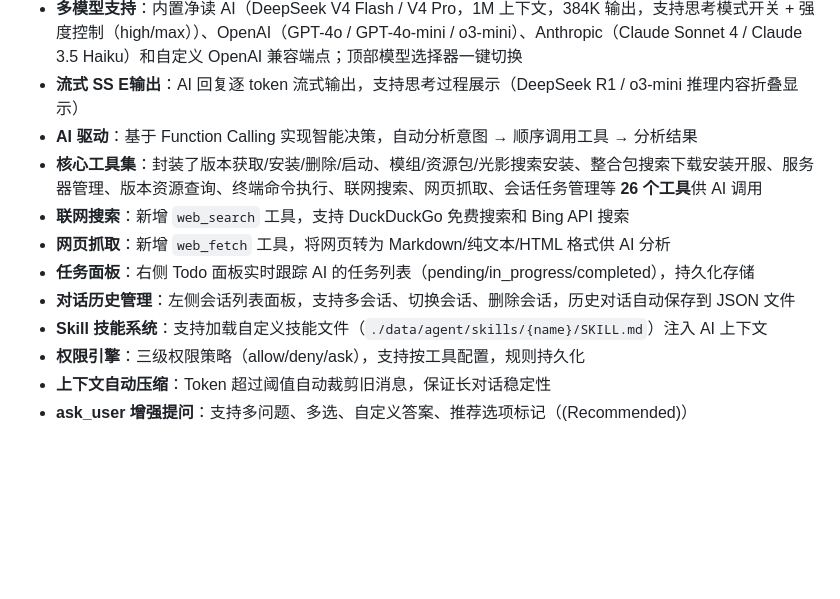
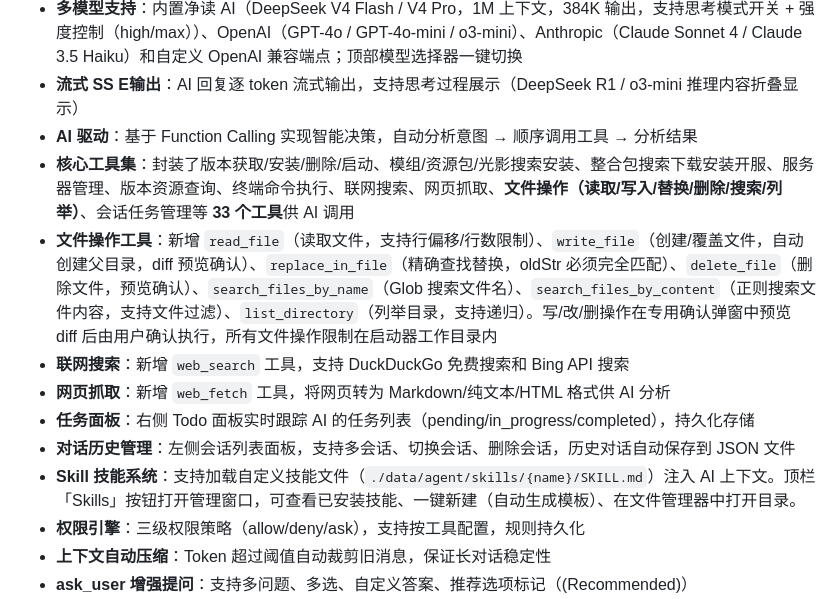
Before and after one commit to Janson20/FMCL, a Markdown page: README.md, the part around the change. GitHub-like rendering; blank space fills up the shorter version.

Commit message:
docs: 更新README中核心工具集和技能系统说明
补充了33个工具的具体清单，新增文件操作工具的详细功能描述，更新技能系统的管理操作说明

```diff
--- a/README.md
+++ b/README.md
@@ -275,12 +275,13 @@
 - **多模型支持**：内置净读 AI（DeepSeek V4 Flash / V4 Pro，1M 上下文，384K 输出，支持思考模式开关 + 强度控制（high/max））、OpenAI（GPT-4o / GPT-4o-mini / o3-mini）、Anthropic（Claude Sonnet 4 / Claude 3.5 Haiku）和自定义 OpenAI 兼容端点；顶部模型选择器一键切换
 - **流式 SS E输出**：AI 回复逐 token 流式输出，支持思考过程展示（DeepSeek R1 / o3-mini 推理内容折叠显示）
 - **AI 驱动**：基于 Function Calling 实现智能决策，自动分析意图 → 顺序调用工具 → 分析结果
-- **核心工具集**：封装了版本获取/安装/删除/启动、模组/资源包/光影搜索安装、整合包搜索下载安装开服、服务器管理、版本资源查询、终端命令执行、联网搜索、网页抓取、会话任务管理等 **26 个工具**供 AI 调用
+- **核心工具集**：封装了版本获取/安装/删除/启动、模组/资源包/光影搜索安装、整合包搜索下载安装开服、服务器管理、版本资源查询、终端命令执行、联网搜索、网页抓取、**文件操作（读取/写入/替换/删除/搜索/列举）**、会话任务管理等 **33 个工具**供 AI 调用
+- **文件操作工具**：新增 `read_file`（读取文件，支持行偏移/行数限制）、`write_file`（创建/覆盖文件，自动创建父目录，diff 预览确认）、`replace_in_file`（精确查找替换，oldStr 必须完全匹配）、`delete_file`（删除文件，预览确认）、`search_files_by_name`（Glob 搜索文件名）、`search_files_by_content`（正则搜索文件内容，支持文件过滤）、`list_directory`（列举目录，支持递归）。写/改/删操作在专用确认弹窗中预览 diff 后由用户确认执行，所有文件操作限制在启动器工作目录内
 - **联网搜索**：新增 `web_search` 工具，支持 DuckDuckGo 免费搜索和 Bing API 搜索
 - **网页抓取**：新增 `web_fetch` 工具，将网页转为 Markdown/纯文本/HTML 格式供 AI 分析
 - **任务面板**：右侧 Todo 面板实时跟踪 AI 的任务列表（pending/in_progress/completed），持久化存储
 - **对话历史管理**：左侧会话列表面板，支持多会话、切换会话、删除会话，历史对话自动保存到 JSON 文件
-- **Skill 技能系统**：支持加载自定义技能文件（`./data/agent/skills/{name}/SKILL.md`）注入 AI 上下文
+- **Skill 技能系统**：支持加载自定义技能文件（`./data/agent/skills/{name}/SKILL.md`）注入 AI 上下文。顶栏「Skills」按钮打开管理窗口，可查看已安装技能、一键新建（自动生成模板）、在文件管理器中打开目录。
 - **权限引擎**：三级权限策略（allow/deny/ask），支持按工具配置，规则持久化
 - **上下文自动压缩**：Token 超过阈值自动裁剪旧消息，保证长对话稳定性
 - **ask_user 增强提问**：支持多问题、多选、自定义答案、推荐选项标记（(Recommended)）
```
